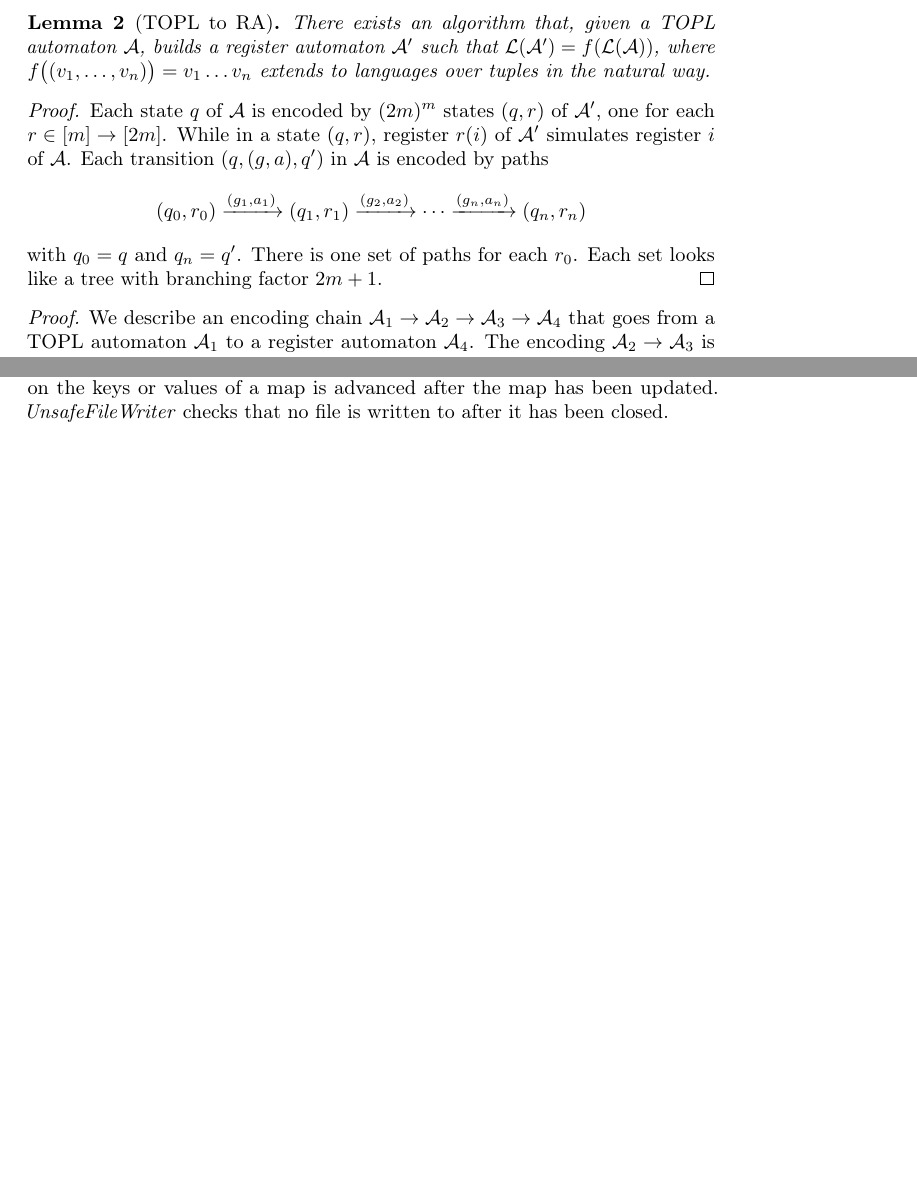
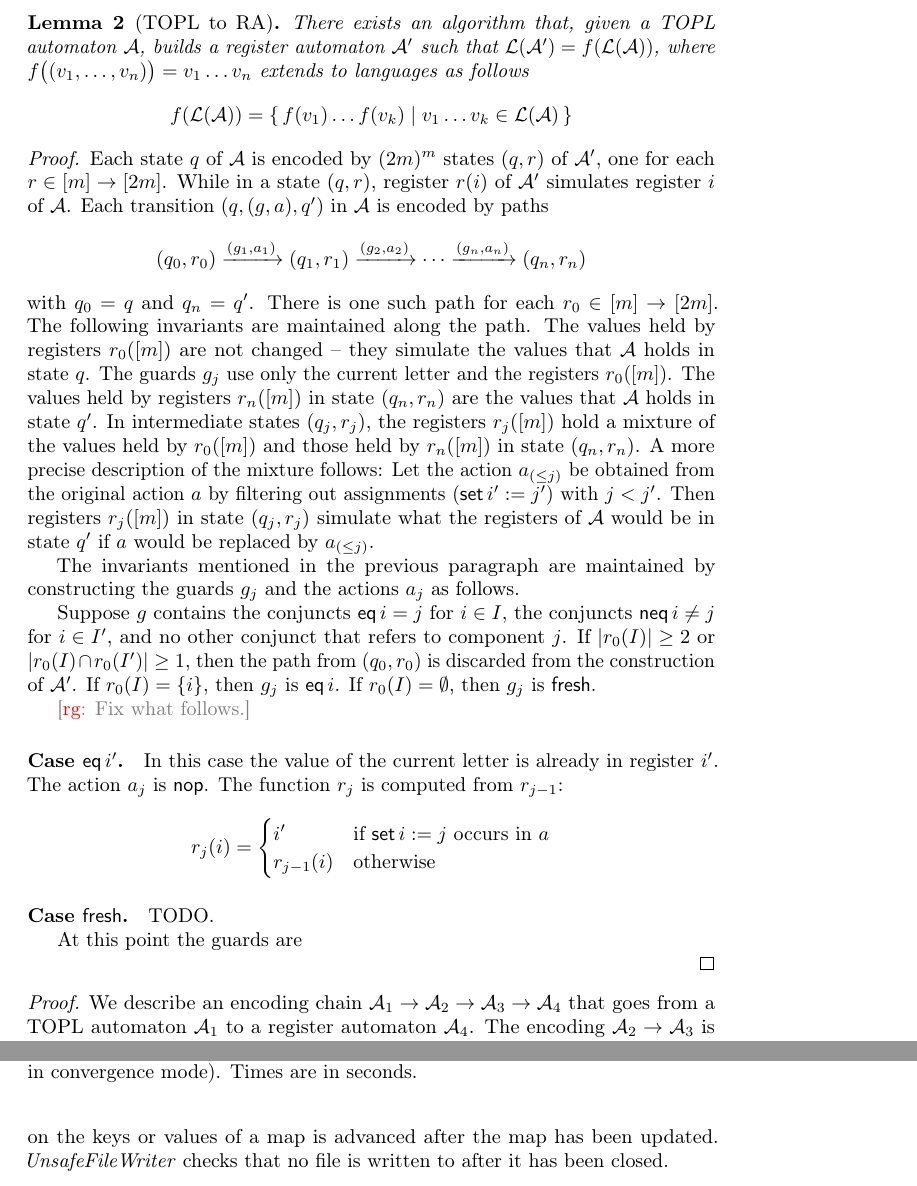
Before and after one commit to rgrig/papers, a LaTeX paper (safety/tr2012.tex): two parts of pages 10 and 28 of 35 before the commit and two parts of pages 10 and 29 of 36 after it, joined at a grey line, cut so that both start at the same text, the shorter picture padded with empty space. Compiled offline with pdfLaTeX.

Commit message:
a little more on topl->ra

```diff
--- a/safety/tr2012.tex
+++ b/safety/tr2012.tex
@@ -532,7 +532,10 @@ But, this would be incorrect, as the second component should be compared to the
 The solution is to add extra registers and a function similar to~$r$ that keeps track of which register simulates which register.
 
 \begin{lemma}[TOPL to RA]\label{lemma:topl-to-ra}
-There exists an algorithm that, given a TOPL automaton~${\cal A}$, builds a register automaton~${\cal A}'$ such that ${\cal L}({\cal A}')=f({\cal L}({\cal A}))$, where $f\bigl((v_1,\ldots,v_n)\bigr)=v_1\ldots v_n$ extends to languages over tuples in the natural way.
+There exists an algorithm that, given a TOPL automaton~${\cal A}$, builds a register automaton~${\cal A}'$ such that ${\cal L}({\cal A}')=f({\cal L}({\cal A}))$, where $f\bigl((v_1,\ldots,v_n)\bigr)=v_1\ldots v_n$ extends to languages as follows
+\begin{align*}
+f({\cal L}({\cal A})) = \{\,f(v_1)\ldots f(v_k)\mid v_1\ldots v_k\in{\cal L}({\cal A})\,\}
+\end{align*}
 \end{lemma}
 \begin{proof}
 Each state~$q$ of~${\cal A}$ is encoded by $(2m)^m$ states $(q,r)$ of~${\cal A}'$, one for each $r\in[m]\to[2m]$.
@@ -542,8 +545,41 @@ Each transition $(q,(g,a),q')$ in~${\cal A}$ is encoded by paths
 (q_0,r_0)\xrightarrow{(g_1,a_1)}(q_1,r_1)\xrightarrow{(g_2,a_2)}\cdots\xrightarrow{(g_n,a_n)}(q_n,r_n)
 \end{align*}
 with $q_0=q$ and $q_n=q'$.
-There is one set of paths for each~$r_0$.
-Each set looks like a tree with branching factor $2m+1$.
+There is one such path for each $r_0\in[m]\to[2m]$.
+The following invariants are maintained along the path.
+The values held by registers~$r_0([m])$ are not changed -- they simulate the values that ${\cal A}$~holds in state~$q$.
+The guards~$g_j$ use only the current letter and the registers~$r_0([m])$.
+The values held by registers~$r_n([m])$ in state~$(q_n,r_n)$ are the values that ${\cal A}$~holds in state~$q'$.
+In intermediate states~$(q_j,r_j)$, the registers~$r_j([m])$ hold a mixture of the values held by~$r_0([m])$ and those held by~$r_n([m])$ in state~$(q_n,r_n)$.
+A more precise description of the mixture follows:
+Let the action~$a_{(\le j)}$ be obtained from the original action~$a$ by filtering out assignments $({\sf set}\,i':=j')$ with $j<j'$.
+Then registers~$r_j([m])$ in state~$(q_j,r_j)$ simulate what the registers of~${\cal A}$ would be in state~$q'$ if $a$ would be replaced by~$a_{(\le j)}$.
+
+The invariants mentioned in the previous paragraph are maintained by constructing the guards~$g_j$ and the actions~$a_j$ as follows.
+
+Suppose $g$ contains the conjuncts ${\sf eq}\,i=j$ for $i\in I$, the conjuncts ${\sf neq}\,i\ne j$ for $i\in I'$, and no other conjunct that refers to component~$j$.
+If $|r_0(I)|\ge2$ or $|r_0(I)\cap r_0(I')|\ge1$, then the path from $(q_0,r_0)$ is discarded from the construction of~${\cal A}'$.
+If $r_0(I)=\{i\}$, then $g_j$ is ${\sf eq}\,i$.
+If $r_0(I)=\emptyset$, then $g_j$ is {\sf fresh}.
+
+\rg{Fix what follows.}
+
+\paragraph{Case ${\sf eq}\,i'$.}
+In this case the value of the current letter is already in register~$i'$.
+The action $a_j$ is {\sf nop}.
+The function $r_j$ is computed from~$r_{j-1}$:
+\begin{align*}
+r_j(i) = \begin{cases}
+  i' &\text{if ${\sf set}\,i:=j$ occurs in $a$} \\
+  r_{j-1}(i) &\text{otherwise}
+\end{cases}
+\end{align*}
+
+\paragraph{Case ${\sf fresh}$.}
+TODO.
+
+At this point the guards are
+
 \end{proof}
 
 
```
Also changed, not shown: safety/tr2012.tex (2 more changed lines).
